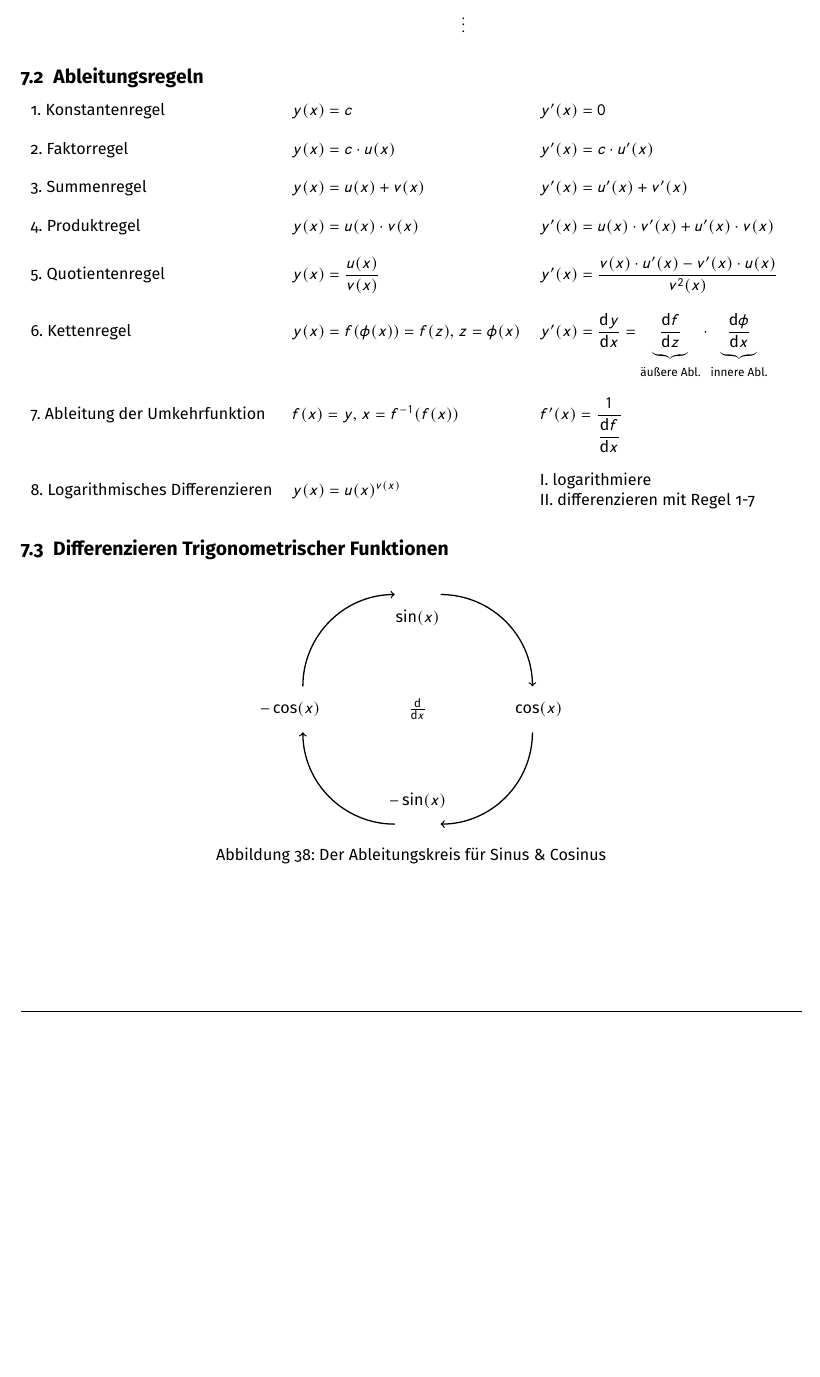
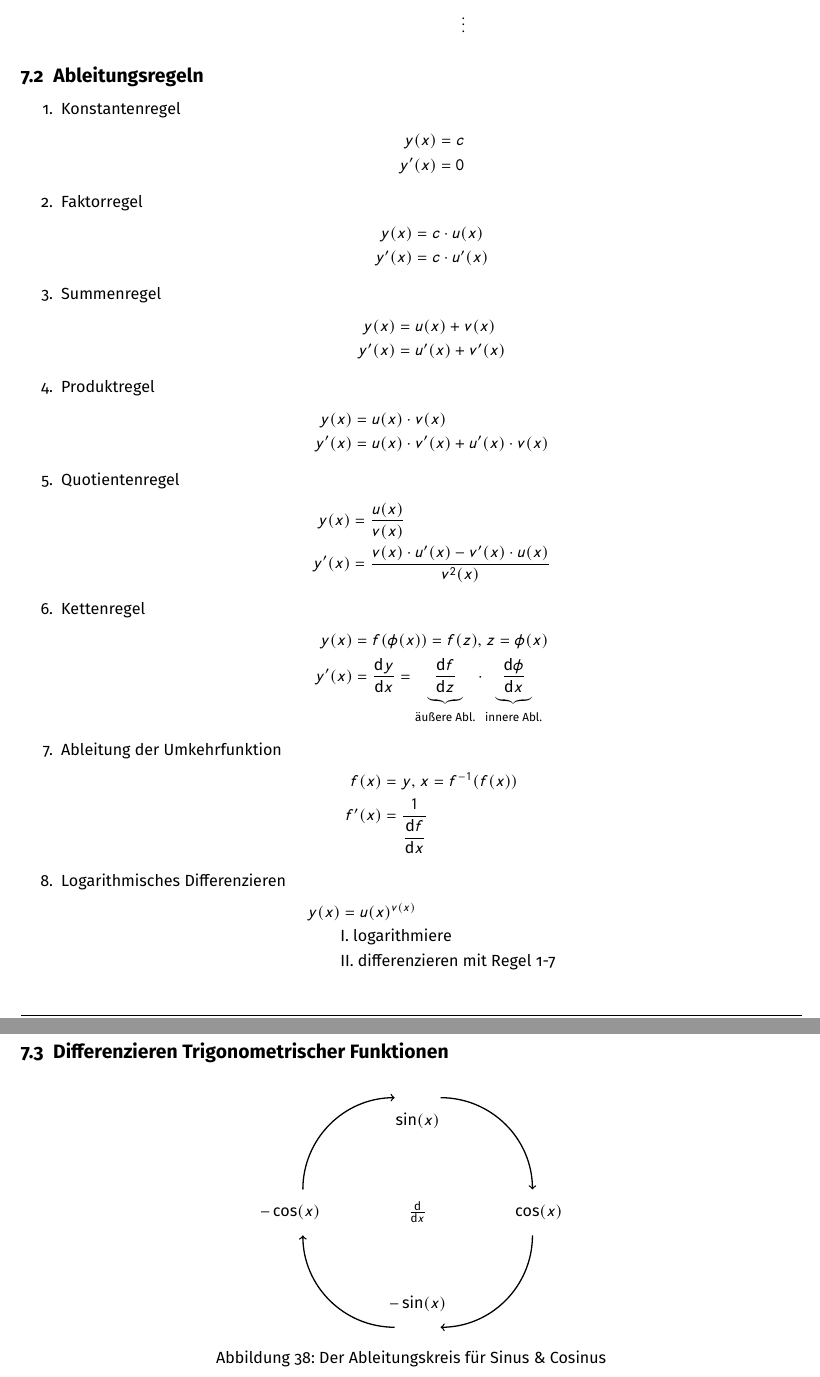
Before and after one commit to lorinlorcan/analysis-skript, a LaTeX document (main.tex, which reads kapitel/differentialrechnung/ableitungsregeln.tex): part of page 43 of 71 before the commit and two parts of pages 43 and 44 of 72 after it, the two joined at a grey line, cut so that both start at the same text, the shorter picture padded with empty space. Compiled offline with pdfLaTeX.

Commit message:
Fix overful hbox in Ableitungsregeln

```diff
--- a/kapitel/differentialrechnung/ableitungsregeln.tex
+++ b/kapitel/differentialrechnung/ableitungsregeln.tex
@@ -1,36 +1,45 @@
 \subsection{Ableitungsregeln}
 
-\begin{tabular}{ l l l }
-    1. Konstantenregel &
-    \( y(x) = c \) &
-    \( y'(x) = 0 \) \\
-    \\
-    2. Faktorregel &
-    \( y(x) = c \cdot u(x) \) &
-    \( y'(x) = c \cdot u'(x) \) \\
-    \\
-    3. Summenregel &
-    \( y(x) = u(x) + v(x) \) &
-    \( y'(x) = u'(x) + v'(x) \) \\
-    \\
-    4. Produktregel &
-    \( y(x) = u(x) \cdot v(x) \) &
-    \( y'(x) = u(x) \cdot v'(x) + u'(x) \cdot v(x) \) \\
-    \\
-    5. Quotientenregel &
-    \( y(x) = \dfrac{u(x)}{v(x)} \) &
-    \( y'(x) = \dfrac{v(x) \cdot u'(x) - v'(x) \cdot u(x)}{v^2(x)} \) \\
-    \\
-    6. Kettenregel &
-    \( y(x) = f(\phi(x)) = f(z),\ z = \phi(x) \) &
-    \( y'(x) = \dfrac{\diff y}{\diff x} = \underbrace{\dfrac{\diff f}{\diff z}}_{\text{äußere Abl.}} \cdot \underbrace{\dfrac{\diff \phi}{\diff x}}_{\text{innere Abl.}} \) \\
-    \\
-    7. Ableitung der Umkehrfunktion &
-    \( f(x) = y,\ x = f^{-1}(f(x)) \) &
-    \( f'(x) = \dfrac{1}{\dfrac{\diff f}{\diff x}} \) \\
-    \\
-    \multirow{2}{*}{8. Logarithmisches Differenzieren} &
-    \multirow{2}{*}{\( y(x) = u(x)^{v(x)} \)} &
-    I. logarithmiere \\
-    & & II. differenzieren mit Regel 1-7
-\end{tabular}
+\begin{enumerate}
+    \item Konstantenregel
+        \begin{align*}
+			y(x) &= c \\
+			y'(x) &= 0
+        \end{align*}
+    \item Faktorregel
+        \begin{align*}
+			y(x) &= c \cdot u(x) \\
+			y'(x) &= c \cdot u'(x)
+        \end{align*}
+    \item Summenregel
+    	\begin{align*}
+			y(x) &= u(x) + v(x) \\
+			y'(x) &= u'(x) + v'(x)
+		\end{align*}
+    \item Produktregel
+		\begin{align*}
+            y(x) &= u(x) \cdot v(x) \\
+            y'(x) &= u(x) \cdot v'(x) + u'(x) \cdot v(x)
+        \end{align*}
+    \item Quotientenregel
+        \begin{align*}
+            y(x) &= \dfrac{u(x)}{v(x)} \\
+            y'(x) &= \dfrac{v(x) \cdot u'(x) - v'(x) \cdot u(x)}{v^2(x)}
+        \end{align*}
+    \item Kettenregel
+        \begin{align*}
+            y(x) &= f(\phi(x)) = f(z),\ z = \phi(x) \\
+            y'(x) &= \dfrac{\diff y}{\diff x} = \underbrace{\dfrac{\diff f}{\diff z}}_{\text{äußere Abl.}} \cdot \underbrace{\dfrac{\diff \phi}{\diff x}}_{\text{innere Abl.}}
+        \end{align*}
+    \item Ableitung der Umkehrfunktion
+        \begin{align*}
+            f(x) &= y,\ x = f^{-1}(f(x)) \\
+            f'(x) &= \dfrac{1}{\dfrac{\diff f}{\diff x}}
+        \end{align*}
+    \item Logarithmisches Differenzieren
+        \begin{align*}
+            y(x) &= u(x)^{v(x)} \\
+            &\text{I. logarithmiere} \\
+            &\text{II. differenzieren mit Regel 1-7}
+        \end{align*}
+\end{enumerate}
```
